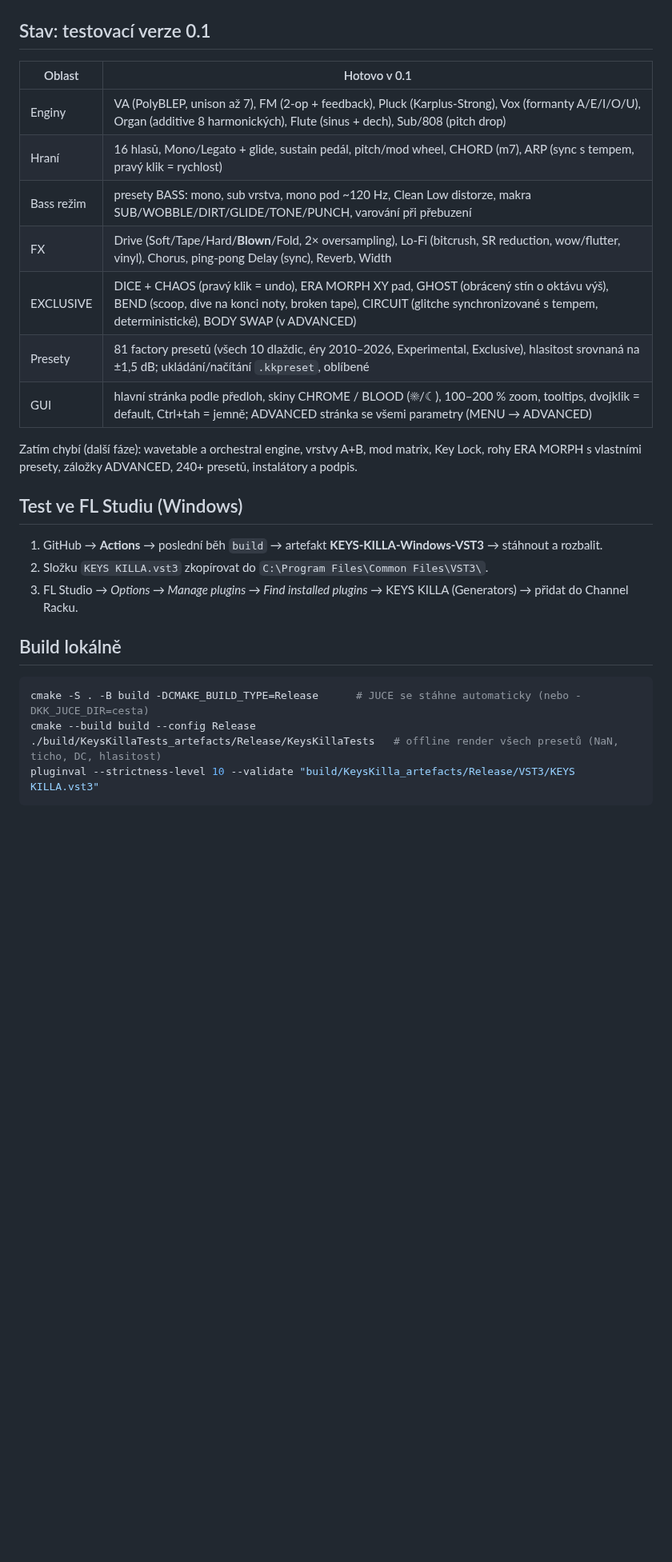
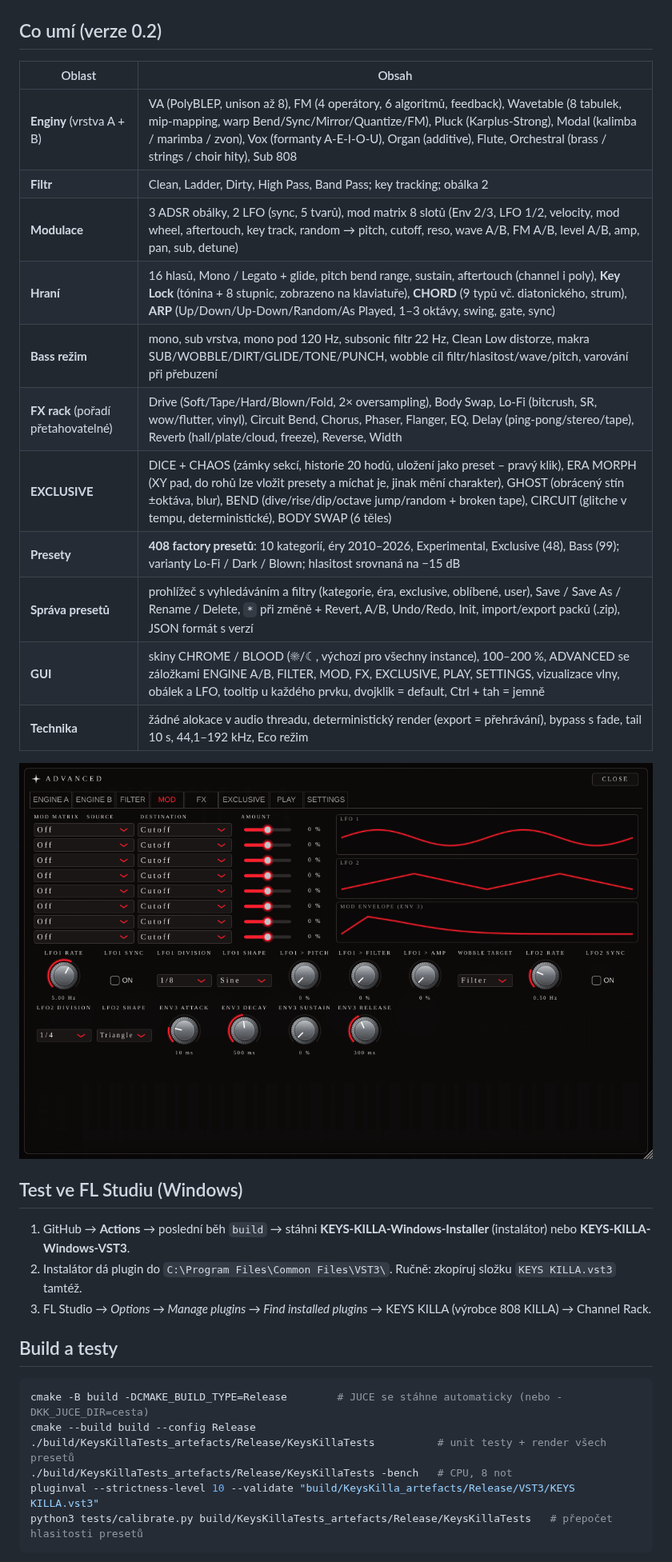
Before and after one commit to txcjournal-byte/KEYS-KILLA, a Markdown page: README.md, the part around one of its changes. Shown at 80% size. Drawn GitHub-style; pictures changed too: docs/screenshot_advanced.png (added); blank space fills up the shorter version.

````diff
--- a/README.md
+++ b/README.md
@@ -5,32 +5,38 @@ Všechny zvuky generuje plugin sám syntézou, žádné samply.
 
 ![BLOOD](docs/screenshot_blood.png)
 
-## Stav: testovací verze 0.1
+## Co umí (verze 0.2)
 
-| Oblast | Hotovo v 0.1 |
+| Oblast | Obsah |
 |---|---|
-| Enginy | VA (PolyBLEP, unison až 7), FM (2-op + feedback), Pluck (Karplus-Strong), Vox (formanty A/E/I/O/U), Organ (additive 8 harmonických), Flute (sinus + dech), Sub/808 (pitch drop) |
-| Hraní | 16 hlasů, Mono/Legato + glide, sustain pedál, pitch/mod wheel, CHORD (m7), ARP (sync s tempem, pravý klik = rychlost) |
-| Bass režim | presety BASS: mono, sub vrstva, mono pod ~120 Hz, Clean Low distorze, makra SUB/WOBBLE/DIRT/GLIDE/TONE/PUNCH, varování při přebuzení |
-| FX | Drive (Soft/Tape/Hard/**Blown**/Fold, 2× oversampling), Lo-Fi (bitcrush, SR reduction, wow/flutter, vinyl), Chorus, ping-pong Delay (sync), Reverb, Width |
-| EXCLUSIVE | DICE + CHAOS (pravý klik = undo), ERA MORPH XY pad, GHOST (obrácený stín o oktávu výš), BEND (scoop, dive na konci noty, broken tape), CIRCUIT (glitche synchronizované s tempem, deterministické), BODY SWAP (v ADVANCED) |
-| Presety | 81 factory presetů (všech 10 dlaždic, éry 2010–2026, Experimental, Exclusive), hlasitost srovnaná na ±1,5 dB; ukládání/načítání `.kkpreset`, oblíbené |
-| GUI | hlavní stránka podle předloh, skiny CHROME / BLOOD (☀/☾), 100–200 % zoom, tooltips, dvojklik = default, Ctrl+tah = jemně; ADVANCED stránka se všemi parametry (MENU → ADVANCED) |
+| **Enginy** (vrstva A + B) | VA (PolyBLEP, unison až 8), FM (4 operátory, 6 algoritmů, feedback), Wavetable (8 tabulek, mip-mapping, warp Bend/Sync/Mirror/Quantize/FM), Pluck (Karplus-Strong), Modal (kalimba / marimba / zvon), Vox (formanty A-E-I-O-U), Organ (additive), Flute, Orchestral (brass / strings / choir hity), Sub 808 |
+| **Filtr** | Clean, Ladder, Dirty, High Pass, Band Pass; key tracking; obálka 2 |
+| **Modulace** | 3 ADSR obálky, 2 LFO (sync, 5 tvarů), mod matrix 8 slotů (Env 2/3, LFO 1/2, velocity, mod wheel, aftertouch, key track, random → pitch, cutoff, reso, wave A/B, FM A/B, level A/B, amp, pan, sub, detune) |
+| **Hraní** | 16 hlasů, Mono / Legato + glide, pitch bend range, sustain, aftertouch (channel i poly), **Key Lock** (tónina + 8 stupnic, zobrazeno na klaviatuře), **CHORD** (9 typů vč. diatonického, strum), **ARP** (Up/Down/Up-Down/Random/As Played, 1–3 oktávy, swing, gate, sync) |
+| **Bass režim** | mono, sub vrstva, mono pod 120 Hz, subsonic filtr 22 Hz, Clean Low distorze, makra SUB/WOBBLE/DIRT/GLIDE/TONE/PUNCH, wobble cíl filtr/hlasitost/wave/pitch, varování při přebuzení |
+| **FX rack** (pořadí přetahovatelné) | Drive (Soft/Tape/Hard/Blown/Fold, 2× oversampling), Body Swap, Lo-Fi (bitcrush, SR, wow/flutter, vinyl), Circuit Bend, Chorus, Phaser, Flanger, EQ, Delay (ping-pong/stereo/tape), Reverb (hall/plate/cloud, freeze), Reverse, Width |
+| **EXCLUSIVE** | DICE + CHAOS (zámky sekcí, historie 20 hodů, uložení jako preset – pravý klik), ERA MORPH (XY pad, do rohů lze vložit presety a míchat je, jinak mění charakter), GHOST (obrácený stín ±oktáva, blur), BEND (dive/rise/dip/octave jump/random + broken tape), CIRCUIT (glitche v tempu, deterministické), BODY SWAP (6 těles) |
+| **Presety** | **408 factory presetů**: 10 kategorií, éry 2010–2026, Experimental, Exclusive (48), Bass (99); varianty Lo-Fi / Dark / Blown; hlasitost srovnaná na −15 dB |
+| **Správa presetů** | prohlížeč s vyhledáváním a filtry (kategorie, éra, exclusive, oblíbené, user), Save / Save As / Rename / Delete, `*` při změně + Revert, A/B, Undo/Redo, Init, import/export packů (.zip), JSON formát s verzí |
+| **GUI** | skiny CHROME / BLOOD (☀/☾, výchozí pro všechny instance), 100–200 %, ADVANCED se záložkami ENGINE A/B, FILTER, MOD, FX, EXCLUSIVE, PLAY, SETTINGS, vizualizace vlny, obálek a LFO, tooltip u každého prvku, dvojklik = default, Ctrl + tah = jemně |
+| **Technika** | žádné alokace v audio threadu, deterministický render (export = přehrávání), bypass s fade, tail 10 s, 44,1–192 kHz, Eco režim |
 
-Zatím chybí (další fáze): wavetable a orchestral engine, vrstvy A+B, mod matrix, Key Lock, rohy ERA MORPH s vlastními presety, záložky ADVANCED, 240+ presetů, instalátory a podpis.
+![ADVANCED](docs/screenshot_advanced.png)
 
 ## Test ve FL Studiu (Windows)
 
-1. GitHub → **Actions** → poslední běh `build` → artefakt **KEYS-KILLA-Windows-VST3** → stáhnout a rozbalit.
-2. Složku `KEYS KILLA.vst3` zkopírovat do `C:\Program Files\Common Files\VST3\`.
-3. FL Studio → *Options → Manage plugins → Find installed plugins* → KEYS KILLA (Generators) → přidat do Channel Racku.
+1. GitHub → **Actions** → poslední běh `build` → stáhni **KEYS-KILLA-Windows-Installer** (instalátor) nebo **KEYS-KILLA-Windows-VST3**.
+2. Instalátor dá plugin do `C:\Program Files\Common Files\VST3\`. Ručně: zkopíruj složku `KEYS KILLA.vst3` tamtéž.
+3. FL Studio → *Options → Manage plugins → Find installed plugins* → KEYS KILLA (výrobce 808 KILLA) → Channel Rack.
 
-## Build lokálně
+## Build a testy
 
 ```bash
-cmake -S . -B build -DCMAKE_BUILD_TYPE=Release      # JUCE se stáhne automaticky (nebo -DKK_JUCE_DIR=cesta)
+cmake -B build -DCMAKE_BUILD_TYPE=Release        # JUCE se stáhne automaticky (nebo -DKK_JUCE_DIR=cesta)
 cmake --build build --config Release
-./build/KeysKillaTests_artefacts/Release/KeysKillaTests   # offline render všech presetů (NaN, ticho, DC, hlasitost)
+./build/KeysKillaTests_artefacts/Release/KeysKillaTests          # unit testy + render všech presetů
+./build/KeysKillaTests_artefacts/Release/KeysKillaTests -bench   # CPU, 8 not
 pluginval --strictness-level 10 --validate "build/KeysKilla_artefacts/Release/VST3/KEYS KILLA.vst3"
+python3 tests/calibrate.py build/KeysKillaTests_artefacts/Release/KeysKillaTests   # přepočet hlasitosti presetů
 ```
 
````
Also changed, not shown: other parts of README.md (+7 -6 lines), docs/screenshot_browser.png (added), 13 other files.
